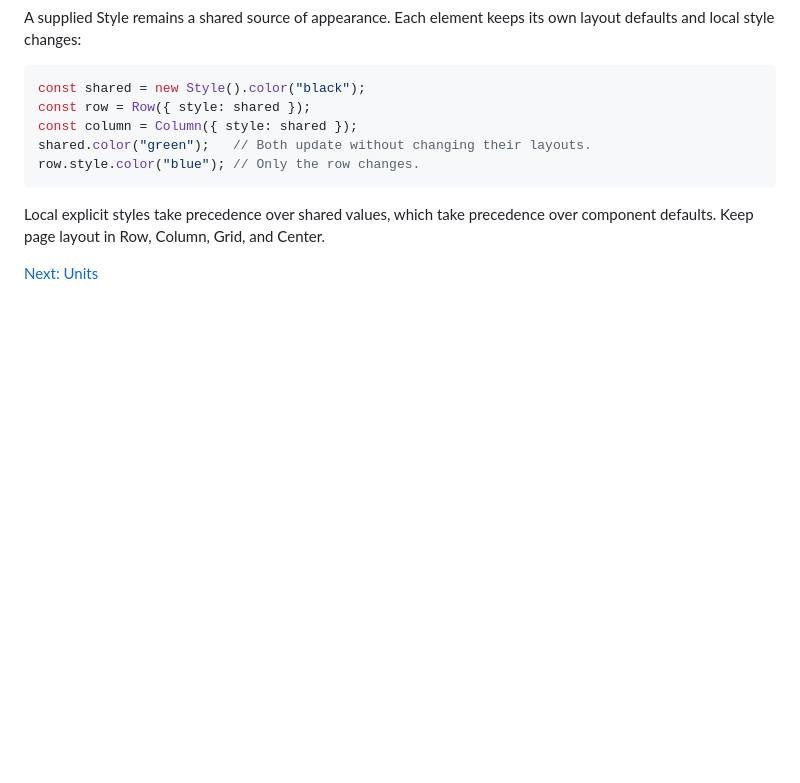
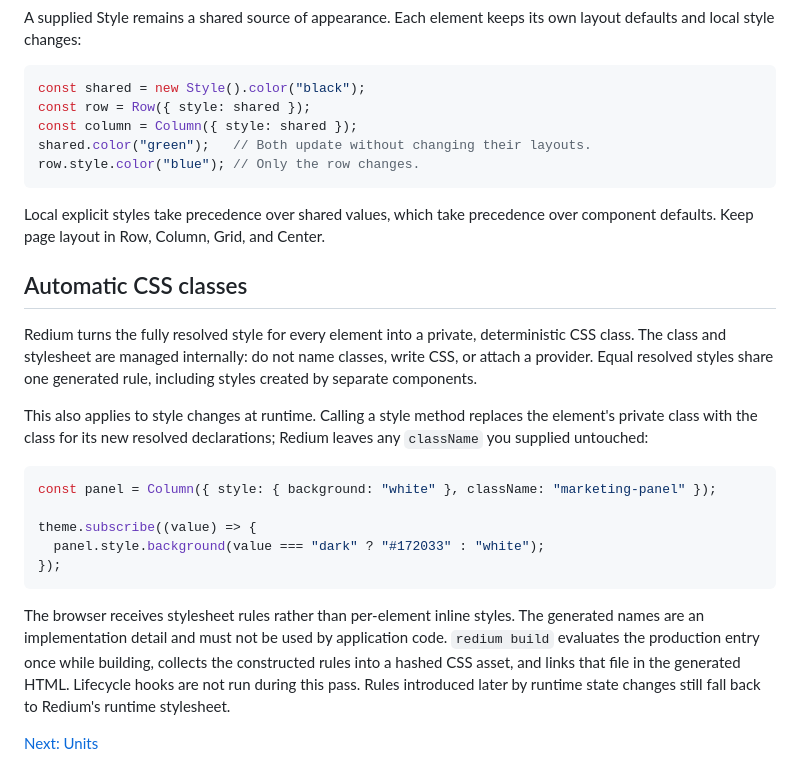
Before and after one commit to rolandbrake/Redium, a Markdown page: docs/styling.md, the part around the change. Drawn GitHub-style; blank space fills up the shorter version.

````diff
--- a/docs/styling.md
+++ b/docs/styling.md
@@ -69,4 +69,31 @@ row.style.color("blue"); // Only the row changes.
 Local explicit styles take precedence over shared values, which take precedence
 over component defaults. Keep page layout in Row, Column, Grid, and Center.
 
+## Automatic CSS classes
+
+Redium turns the fully resolved style for every element into a private,
+deterministic CSS class. The class and stylesheet are managed internally: do
+not name classes, write CSS, or attach a provider. Equal resolved styles share
+one generated rule, including styles created by separate components.
+
+This also applies to style changes at runtime. Calling a style method replaces
+the element's private class with the class for its new resolved declarations;
+Redium leaves any `className` you supplied untouched:
+
+```ts
+const panel = Column({ style: { background: "white" }, className: "marketing-panel" });
+
+theme.subscribe((value) => {
+  panel.style.background(value === "dark" ? "#172033" : "white");
+});
+```
+
+The browser receives stylesheet rules rather than per-element inline styles.
+The generated names are an implementation detail and must not be used by
+application code. `redium build` evaluates the production entry once while
+building, collects the constructed rules into a hashed CSS asset, and links
+that file in the generated HTML. Lifecycle hooks are not run during this pass.
+Rules introduced later by runtime state changes still fall back to Redium's
+runtime stylesheet.
+
 [Next: Units](units.md)
````
Also changed, not shown: README.md (+7 -4 lines), docs/README.md (+2 -1 lines), docs/build.md (added, +65 -0 lines), crystal.png, 9 other files.
